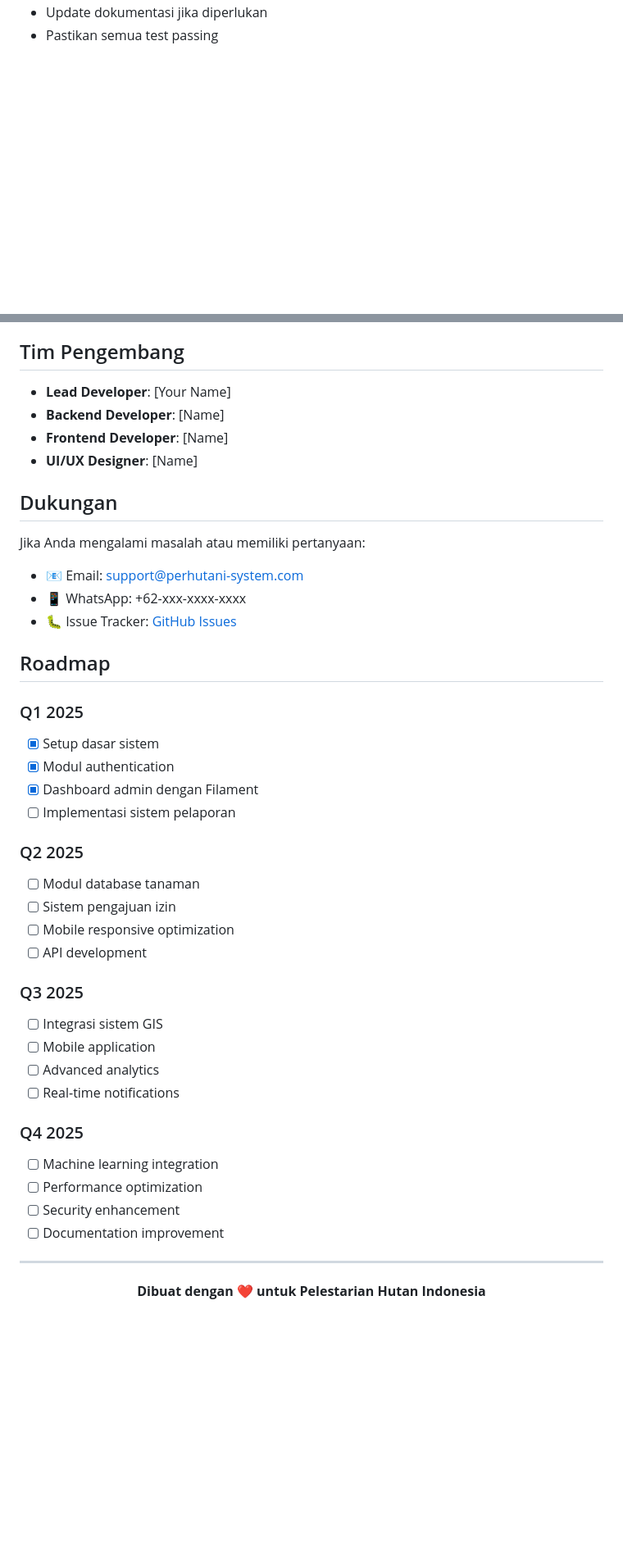
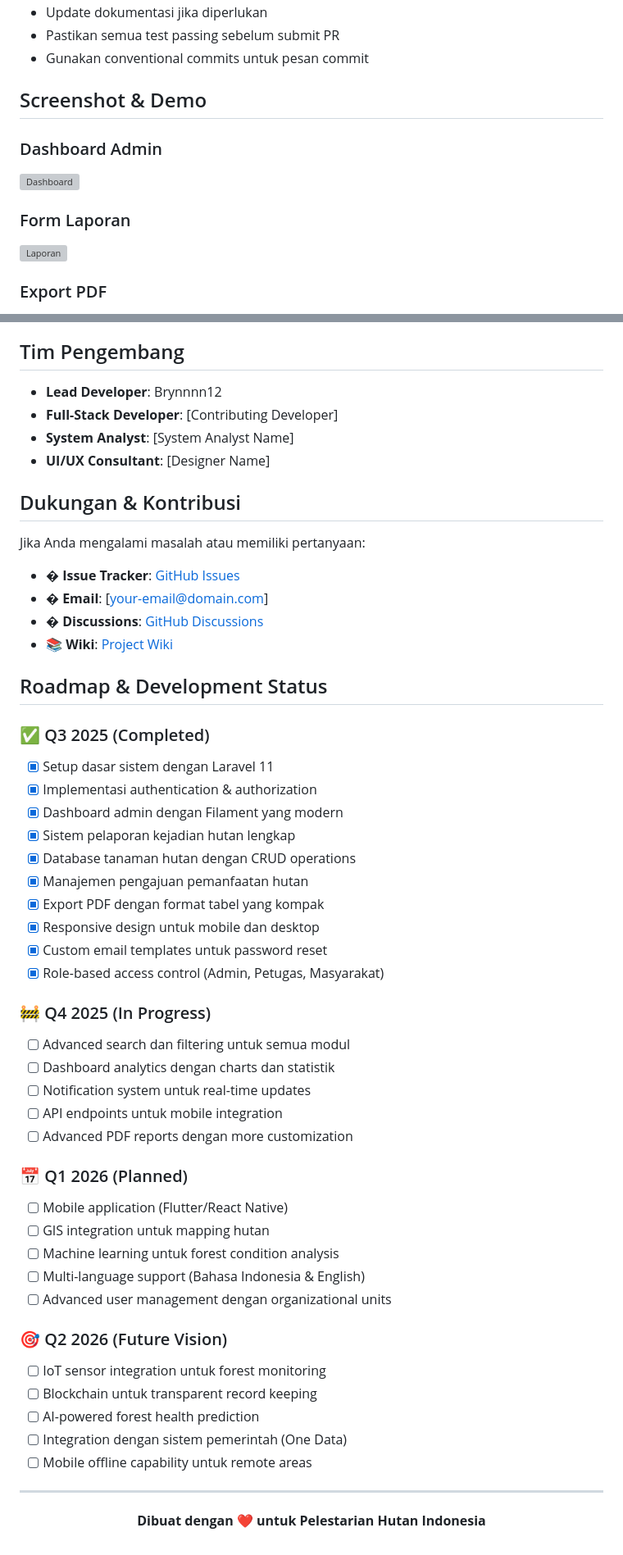
Before and after one commit to Brynnnn12/sistem-informasi-perhutani, a Markdown page: README.md, 2 parts joined by grey strips. Shown at 82% size. Drawn GitHub-style; blank space fills up the shorter version; grey boxes are pictures that could not be loaded.

```diff
--- a/README.md
+++ b/README.md
@@ -158,2 +217,16 @@ Kami sangat menghargai kontribusi dari komunitas! Silakan ikuti panduan berikut:
 -   Update dokumentasi jika diperlukan
--   Pastikan semua test passing
+-   Pastikan semua test passing sebelum submit PR
+-   Gunakan conventional commits untuk pesan commit
+
+## Screenshot & Demo
+
+### Dashboard Admin
+
+![Dashboard](https://via.placeholder.com/800x400?text=Admin+Dashboard+Screenshot)
+
+### Form Laporan
+
+![Laporan](https://via.placeholder.com/800x400?text=Form+Laporan+Screenshot)
+
+### Export PDF
+
@@ -164,48 +238,58 @@ Sistem Informasi Perhutani adalah open-source software yang dilisensikan di bawa
 
 ## Tim Pengembang
 
--   **Lead Developer**: [Your Name]
--   **Backend Developer**: [Name]
--   **Frontend Developer**: [Name]
--   **UI/UX Designer**: [Name]
+-   **Lead Developer**: Brynnnn12
+-   **Full-Stack Developer**: [Contributing Developer]
+-   **System Analyst**: [System Analyst Name]
+-   **UI/UX Consultant**: [Designer Name]
 
-## Dukungan
+## Dukungan & Kontribusi
 
 Jika Anda mengalami masalah atau memiliki pertanyaan:
 
--   📧 Email: support@perhutani-system.com
--   📱 WhatsApp: +62-xxx-xxxx-xxxx
--   🐛 Issue Tracker: [GitHub Issues](https://github.com/username/sistem-informasi-perhutani/issues)
+-   � **Issue Tracker**: [GitHub Issues](https://github.com/Brynnnn12/sistem-informasi-perhutani/issues)
+-   � **Email**: [your-email@domain.com]
+-   � **Discussions**: [GitHub Discussions](https://github.com/Brynnnn12/sistem-informasi-perhutani/discussions)
+-   📚 **Wiki**: [Project Wiki](https://github.com/Brynnnn12/sistem-informasi-perhutani/wiki)
 
-## Roadmap
+## Roadmap & Development Status
 
-### Q1 2025
+### ✅ Q3 2025 (Completed)
 
--   [x] Setup dasar sistem
--   [x] Modul authentication
--   [x] Dashboard admin dengan Filament
--   [ ] Implementasi sistem pelaporan
+-   [x] Setup dasar sistem dengan Laravel 11
+-   [x] Implementasi authentication & authorization
+-   [x] Dashboard admin dengan Filament yang modern
+-   [x] Sistem pelaporan kejadian hutan lengkap
+-   [x] Database tanaman hutan dengan CRUD operations
+-   [x] Manajemen pengajuan pemanfaatan hutan
+-   [x] Export PDF dengan format tabel yang kompak
+-   [x] Responsive design untuk mobile dan desktop
+-   [x] Custom email templates untuk password reset
+-   [x] Role-based access control (Admin, Petugas, Masyarakat)
 
-### Q2 2025
+### 🚧 Q4 2025 (In Progress)
 
--   [ ] Modul database tanaman
--   [ ] Sistem pengajuan izin
--   [ ] Mobile responsive optimization
--   [ ] API development
+-   [ ] Advanced search dan filtering untuk semua modul
+-   [ ] Dashboard analytics dengan charts dan statistik
+-   [ ] Notification system untuk real-time updates
+-   [ ] API endpoints untuk mobile integration
+-   [ ] Advanced PDF reports dengan more customization
 
-### Q3 2025
+### 📅 Q1 2026 (Planned)
 
--   [ ] Integrasi sistem GIS
--   [ ] Mobile application
--   [ ] Advanced analytics
--   [ ] Real-time notifications
+-   [ ] Mobile application (Flutter/React Native)
+-   [ ] GIS integration untuk mapping hutan
+-   [ ] Machine learning untuk forest condition analysis
+-   [ ] Multi-language support (Bahasa Indonesia & English)
+-   [ ] Advanced user management dengan organizational units
 
-### Q4 2025
+### 🎯 Q2 2026 (Future Vision)
 
--   [ ] Machine learning integration
--   [ ] Performance optimization
--   [ ] Security enhancement
--   [ ] Documentation improvement
+-   [ ] IoT sensor integration untuk forest monitoring
+-   [ ] Blockchain untuk transparent record keeping
+-   [ ] AI-powered forest health prediction
+-   [ ] Integration dengan sistem pemerintah (One Data)
+-   [ ] Mobile offline capability untuk remote areas
 
 ---
 
```
Also changed, not shown: other parts of README.md (+111 -51 lines).
